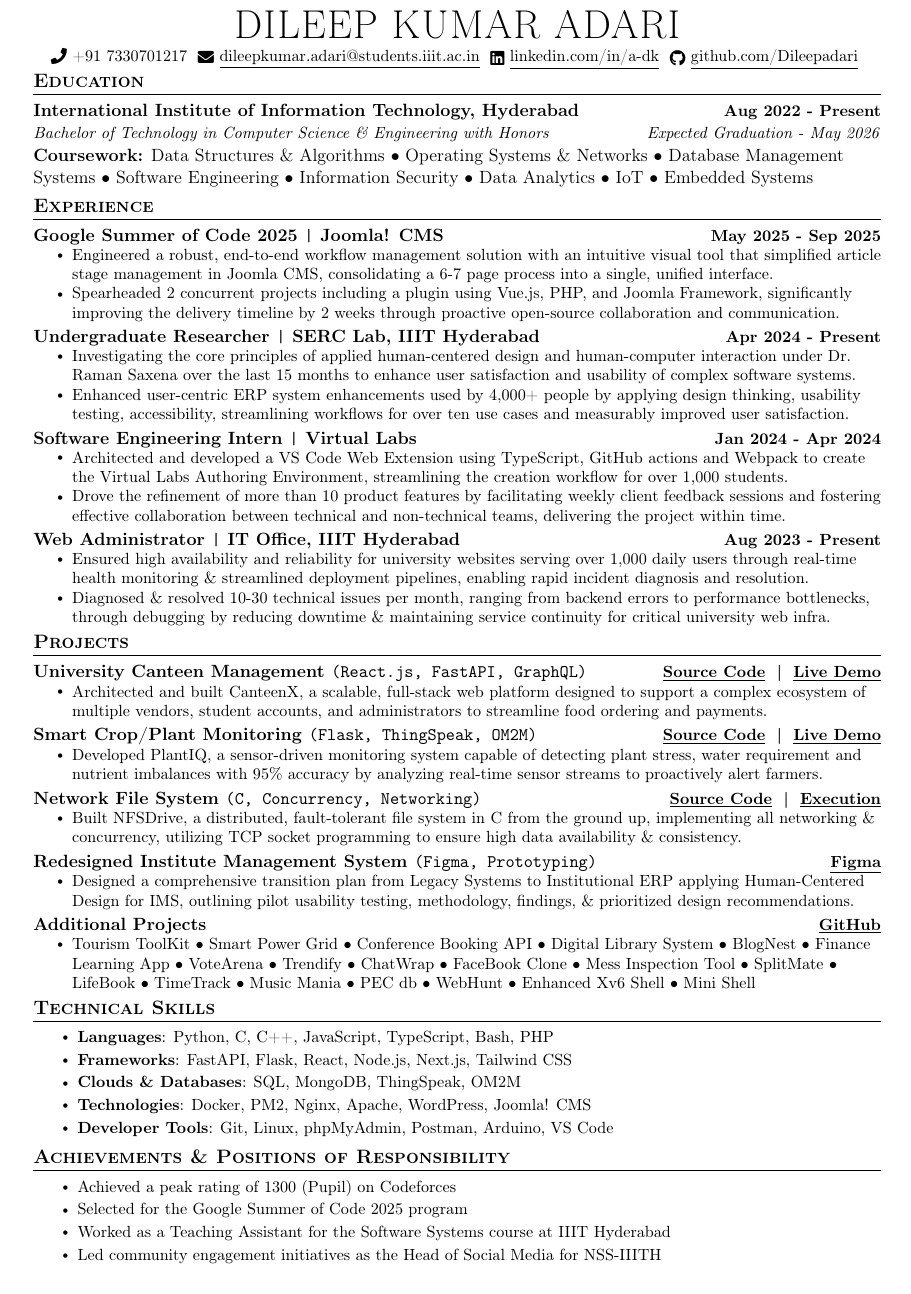
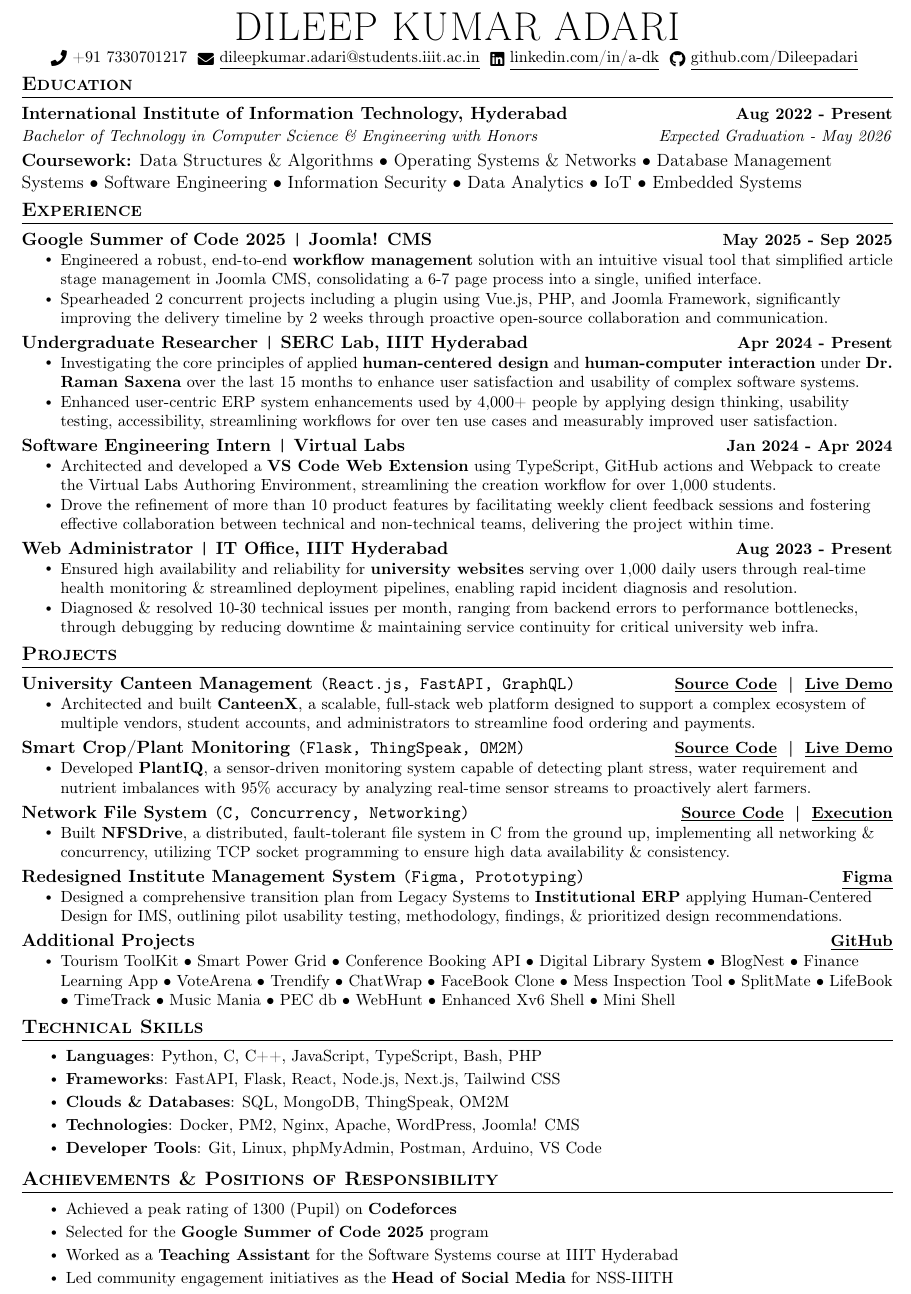
Before and after one commit to Dileepadari/Dileepadari.github.io, a LaTeX document (docs/portfolio.tex): part of the page, cut so that both start at the same text. Compiled offline with pdfLaTeX.

Commit message:
Update portfolio.tex to refine geometry settings and enhance item descriptions

```diff
--- a/docs/portfolio.tex
+++ b/docs/portfolio.tex
@@ -10,7 +10,7 @@
 \usepackage[T1]{fontenc}
 % REMOVED: \usepackage[empty]{fullpage} (Conflicts with geometry)
 % FIXED: Geometry settings for A4 with proper margins
-\usepackage[a4paper, margin=0.5in]{geometry}
+\usepackage[a4paper, margin=0.4in]{geometry}
 \usepackage{titlesec}
 \usepackage{marvosym}
 \usepackage[usenames,dvipsnames]{color}
@@ -132,7 +132,7 @@
 {Google Summer of Code 2025 \texttt{|} Joomla! CMS}{May 2025 - Sep 2025}{}{}
 \vspace{-19pt}
 \resumeItemListStart
-\resumeItem{Engineered a robust, end-to-end workflow management solution with an intuitive visual tool that simplified article stage management in Joomla CMS, consolidating a 6-7 page process into a single, unified interface.}
+\resumeItem{Engineered a robust, end-to-end \textbf{workflow management} solution with an intuitive visual tool that simplified article stage management in Joomla CMS, consolidating a 6-7 page process into a single, unified interface.}
 \resumeItem{Spearheaded 2 concurrent projects including a plugin using Vue.js, PHP, and Joomla Framework, significantly improving the delivery timeline by 2 weeks through proactive open-source collaboration and communication.}
 \resumeItemListEnd
 
@@ -140,7 +140,7 @@
 {Undergraduate Researcher \texttt{|} SERC Lab, IIIT Hyderabad}{Apr 2024 - Present}{}{}
 \vspace{-19pt}
 \resumeItemListStart
-\resumeItem{Investigating the core principles of applied human-centered design and human-computer interaction under Dr. Raman Saxena over the last 15 months to enhance user satisfaction and usability of complex software systems.}
+\resumeItem{Investigating the core principles of applied \textbf{human-centered design} and \textbf{human-computer interaction} under \textbf{Dr. Raman Saxena} over the last 15 months to enhance user satisfaction and usability of complex software systems.}
 \resumeItem{Enhanced user-centric ERP system enhancements used by 4,000+ people by applying design thinking, usability testing, accessibility, streamlining workflows for over ten use cases and measurably improved user satisfaction.}
 \resumeItemListEnd
 
@@ -170,28 +170,28 @@
 {\textbf{University Canteen Management} \texttt{(React.js, FastAPI, GraphQL)}}
 {\href{https://github.com/Dileepadari/CanteenX}{\underline{Source Code}} \;|\; \href{https://smartcanteen.dileepadari.dev}{\underline{Live Demo}}}{\vspace{-14pt}}{}
 \resumeItemListStart
-\resumeItem{Architected and built CanteenX, a scalable, full-stack web platform designed to support a complex ecosystem of multiple vendors, student accounts, and administrators to streamline food ordering and payments.}
+\resumeItem{Architected and built \textbf{CanteenX}, a scalable, full-stack web platform designed to support a complex ecosystem of multiple vendors, student accounts, and administrators to streamline food ordering and payments.}
 \resumeItemListEnd
 
 \resumeSubheading
 {\textbf{Smart Crop/Plant Monitoring} \texttt{(Flask, ThingSpeak, OM2M)}}
 {\href{https://github.com/Dileepadari/PlantIQ}{\underline{Source Code}} \;|\; \href{https://greenplant.dileepadari.dev}{\underline{Live Demo}}}{\vspace{-14pt}}{}
 \resumeItemListStart
-\resumeItem{Developed PlantIQ, a sensor-driven monitoring system capable of detecting plant stress, water requirement and nutrient imbalances with 95\% accuracy by analyzing real-time sensor streams to proactively alert farmers.}
+\resumeItem{Developed \textbf{PlantIQ}, a sensor-driven monitoring system capable of detecting plant stress, water requirement and nutrient imbalances with 95\% accuracy by analyzing real-time sensor streams to proactively alert farmers.}
 \resumeItemListEnd
 
 \resumeSubheading
 {\textbf{Network File System} \texttt{(C, Concurrency, Networking)}}
 {\href{https://github.com/Dileepadari/NFSDrive}{\underline{Source Code}} \;|\; \href{https://github.com/Dileepadari/NFSDrive/blob/main/README.md}{\underline{Execution}}}{\vspace{-14pt}}{}
 \resumeItemListStart
-\resumeItem{Built NFSDrive, a distributed, fault-tolerant file system in C from the ground up, implementing all networking \& concurrency, utilizing TCP socket programming to ensure high data availability \& consistency.}
+\resumeItem{Built \textbf{NFSDrive}, a distributed, fault-tolerant file system in C from the ground up, implementing all networking \& concurrency, utilizing TCP socket programming to ensure high data availability \& consistency.}
 \resumeItemListEnd
 
 \resumeSubheading
 {\textbf{Redesigned Institute Management System} \texttt{(Figma, Prototyping)}}
 {\href{https://www.figma.com/proto/HhVg7I6H3AAqC5CIv1tIMH/IMS_Redesign?node-id=4-90\&starting-point-node-id=4\%3A90\&t=3vvXKmWF7sVmWcb6-1}{\underline{Figma}}}{\vspace{-14pt}}{}
 \resumeItemListStart
-\resumeItem{Designed a comprehensive transition plan from Legacy Systems to Institutional ERP applying Human-Centered Design for IMS, outlining pilot usability testing, methodology, findings, \& prioritized design recommendations.}
+\resumeItem{Designed a comprehensive transition plan from Legacy Systems to \textbf{Institutional ERP} applying Human-Centered Design for IMS, outlining pilot usability testing, methodology, findings, \& prioritized design recommendations.}
 \resumeItemListEnd
 
 \resumeSubheading
@@ -241,13 +241,13 @@
 \section{Achievements \& Positions of Responsibility}
 
 \resumeItemListStart
-\resumeItem{Achieved a peak rating of 1300 (Pupil) on Codeforces}
+\resumeItem{Achieved a peak rating of 1300 (Pupil) on \textbf{Codeforces}}
 \vspace{-3pt}
-\resumeItem{Selected for the Google Summer of Code 2025 program}
+\resumeItem{Selected for the \textbf{Google Summer of Code 2025} program}
 \vspace{-3pt}
-\resumeItem{Worked as a Teaching Assistant for the Software Systems course at IIIT Hyderabad}
+\resumeItem{Worked as a \textbf{Teaching Assistant} for the Software Systems course at IIIT Hyderabad}
 \vspace{-3pt}
-\resumeItem{Led community engagement initiatives as the Head of Social Media for NSS-IIITH}
+\resumeItem{Led community engagement initiatives as the \textbf{Head of Social Media} for NSS-IIITH}
 \resumeItemListEnd
 
 \end{document}
```
Also changed, not shown: docs/portfolio.pdf, docs/portfolio.tex (4 more changed lines).
